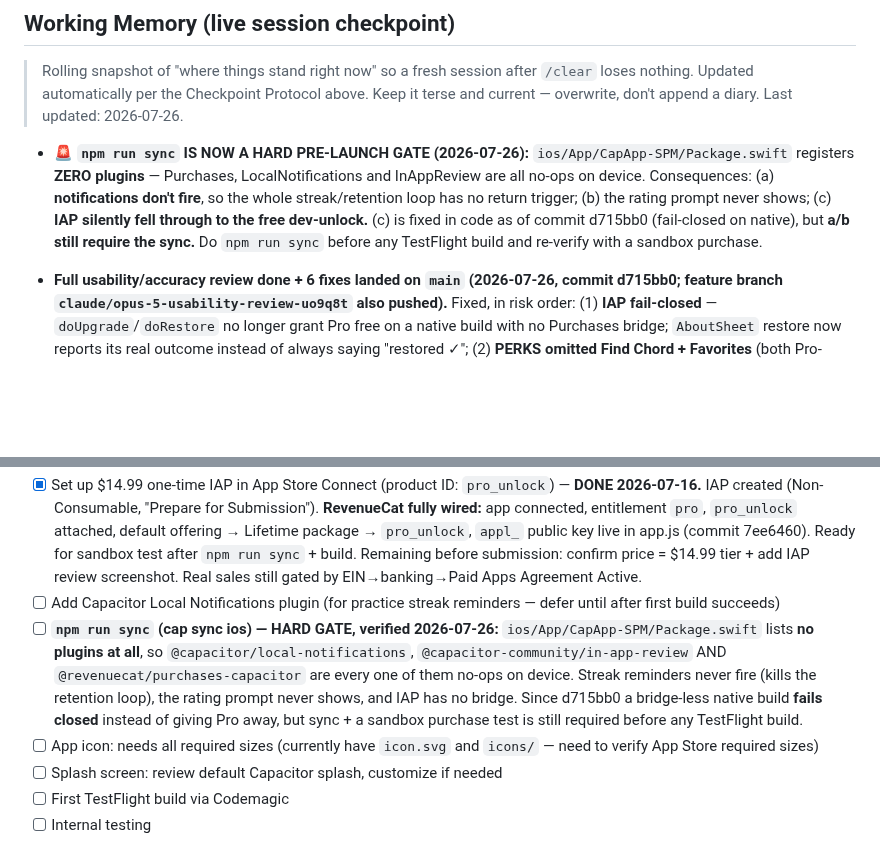
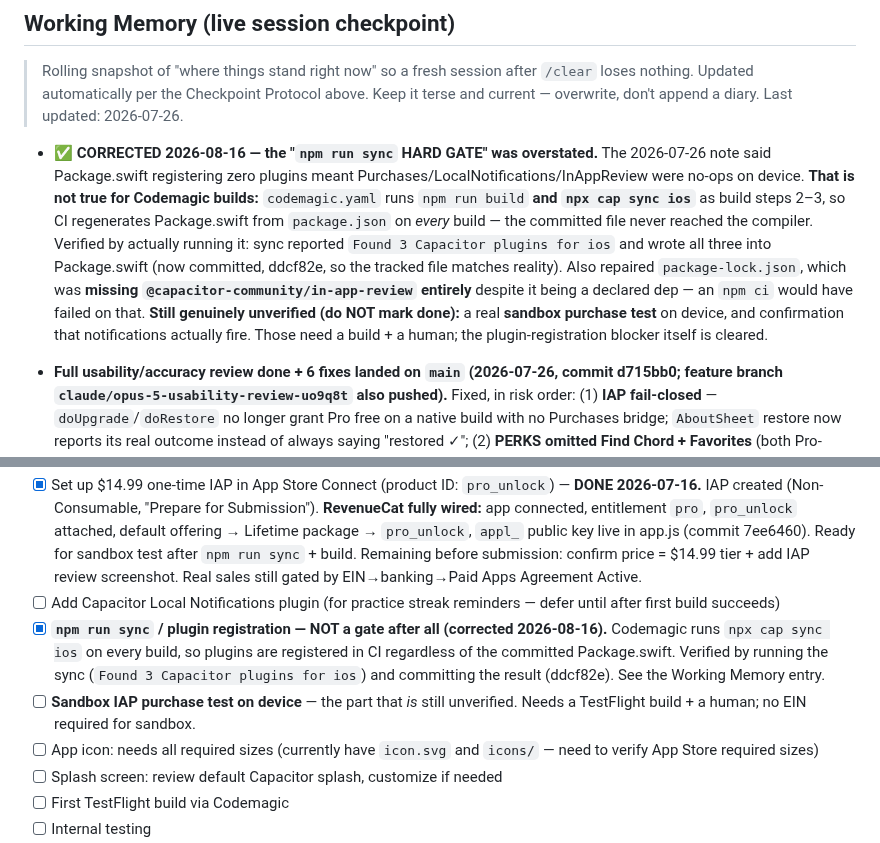
Before and after one commit to PabloHoney1977/Jazz-Guitar-App, a Markdown page: CLAUDE.md, 2 parts joined by grey strips. GitHub-like rendering; blank space fills up the shorter version.

Commit message:
docs: correct the cap-sync 'hard gate' note
Codemagic runs npx cap sync ios on every build, so the committed Package.swift
never reached the compiler and the plugins were registered in CI all along.
Records what remains genuinely unverified (sandbox purchase, notifications).

Co-Authored-By: Claude Opus 5 <noreply@anthropic.com>
Claude-Session: https://claude.ai/code/session_01UHrV3ZeZMNmYeLj39Y3xQU

```diff
--- a/CLAUDE.md
+++ b/CLAUDE.md
@@ -17,7 +17,7 @@
 ## Working Memory (live session checkpoint)
 > Rolling snapshot of "where things stand right now" so a fresh session after `/clear` loses nothing. Updated automatically per the Checkpoint Protocol above. Keep it terse and current — overwrite, don't append a diary. Last updated: 2026-07-26.
 
-- **🚨 `npm run sync` IS NOW A HARD PRE-LAUNCH GATE (2026-07-26):** `ios/App/CapApp-SPM/Package.swift` registers **ZERO plugins** — Purchases, LocalNotifications and InAppReview are all no-ops on device. Consequences: (a) **notifications don't fire**, so the whole streak/retention loop has no return trigger; (b) the rating prompt never shows; (c) **IAP silently fell through to the free dev-unlock.** (c) is fixed in code as of commit d715bb0 (fail-closed on native), but **a/b still require the sync.** Do `npm run sync` before any TestFlight build and re-verify with a sandbox purchase.
+- **✅ CORRECTED 2026-08-16 — the "`npm run sync` HARD GATE" was overstated.** The 2026-07-26 note said Package.swift registering zero plugins meant Purchases/LocalNotifications/InAppReview were no-ops on device. **That is not true for Codemagic builds:** `codemagic.yaml` runs `npm run build` **and `npx cap sync ios`** as build steps 2–3, so CI regenerates Package.swift from `package.json` on *every* build — the committed file never reached the compiler. Verified by actually running it: sync reported `Found 3 Capacitor plugins for ios` and wrote all three into Package.swift (now committed, ddcf82e, so the tracked file matches reality). Also repaired `package-lock.json`, which was **missing `@capacitor-community/in-app-review` entirely** despite it being a declared dep — an `npm ci` would have failed on that. **Still genuinely unverified (do NOT mark done):** a real **sandbox purchase test** on device, and confirmation that notifications actually fire. Those need a build + a human; the plugin-registration blocker itself is cleared.
 - **Full usability/accuracy review done + 6 fixes landed on `main` (2026-07-26, commit d715bb0; feature branch `claude/opus-5-usability-review-uo9q8t` also pushed).** Fixed, in risk order: (1) **IAP fail-closed** — `doUpgrade`/`doRestore` no longer grant Pro free on a native build with no Purchases bridge; `AboutSheet` restore now reports its real outcome instead of always saying "restored ✓"; (2) **PERKS omitted Find Chord + Favorites** (both Pro-gated — the sheet sold features it never named); (3) **`FEATURE_DESC` exact-match misses** left the main Ear Training paywall, Jazz Standards, Favorites, All 12 intervals and `'Drop 3'` (vs `'Drop 3 voicings'`) with **zero value copy** — all filled; extended chord types now reuse `EXT_TYPES.ctx`; (4) **two factually wrong blurbs** — Stella said "(E♭, G, B♭) in 16 bars" (it's 32 bars, middle key **F**), Another You said "12-bar A section" (it's 16); (5) **♭5 mislabelled `#11`** on m7♭5/dim in `ScalePanel` — new `intName(interval,isTone)` helper (the neck was already correct: `getScalePos` excludes chord tones); (6) **`ChordBox` clipped two-digit fret labels** — "10fr" rendered at x=−1.2 on the *default* Play tab in C; `W` 128→134, `PL` 28→32 → x=+2.8. Also added a **Restore link** + **"One-time purchase · no subscription"** to the sheet, with the **action block made sticky** (the added copy had pushed the buy button 2px below the fold on 390×844 — measured, then fixed).
 - **Review verdict for context:** musical content is the app's strongest asset — all 5 standards verified bar-by-bar against real changes (ATTYA's full 36 bars incl. G♭7–Cm7–B°7, Stella's full 32, Autumn Leaves' descending-fourths last A) and all correct. Weakness was never the music, it was the last mile: paywall undersold at the highest-intent moments, and the native plugin sync gates both revenue and retention.
 - **✅ SMOKE SUITE IS NOW FULLY GREEN — 85/85 (`npm test` 44/44).** The 2 long-standing "known baseline" failures were **stale assertions**, not app bugs, and were rewritten (Test 23) to describe the locked-forms shelf the app actually ships. **There is no acceptable-red baseline any more — a failure now means a real regression.**
@@ -77,7 +77,8 @@ Steps completed and still needed to ship:
 - [ ] Create App Store listing (name, screenshots, description, pricing)
 - [x] Set up $14.99 one-time IAP in App Store Connect (product ID: `pro_unlock`) — **DONE 2026-07-16.** IAP created (Non-Consumable, "Prepare for Submission"). **RevenueCat fully wired:** app connected, entitlement `pro`, `pro_unlock` attached, default offering → Lifetime package → `pro_unlock`, `appl_` public key live in app.js (commit 7ee6460). Ready for sandbox test after `npm run sync` + build. Remaining before submission: confirm price = $14.99 tier + add IAP review screenshot. Real sales still gated by EIN→banking→Paid Apps Agreement Active.
 - [ ] Add Capacitor Local Notifications plugin (for practice streak reminders — defer until after first build succeeds)
-- [ ] **`npm run sync` (cap sync ios) — HARD GATE, verified 2026-07-26:** `ios/App/CapApp-SPM/Package.swift` lists **no plugins at all**, so `@capacitor/local-notifications`, `@capacitor-community/in-app-review` AND `@revenuecat/purchases-capacitor` are every one of them no-ops on device. Streak reminders never fire (kills the retention loop), the rating prompt never shows, and IAP has no bridge. Since d715bb0 a bridge-less native build **fails closed** instead of giving Pro away, but sync + a sandbox purchase test is still required before any TestFlight build.
+- [x] **`npm run sync` / plugin registration — NOT a gate after all (corrected 2026-08-16).** Codemagic runs `npx cap sync ios` on every build, so plugins are registered in CI regardless of the committed Package.swift. Verified by running the sync (`Found 3 Capacitor plugins for ios`) and committing the result (ddcf82e). See the Working Memory entry.
+- [ ] **Sandbox IAP purchase test on device** — the part that *is* still unverified. Needs a TestFlight build + a human; no EIN required for sandbox.
 - [ ] App icon: needs all required sizes (currently have `icon.svg` and `icons/` — need to verify App Store required sizes)
 - [ ] Splash screen: review default Capacitor splash, customize if needed
 - [ ] First TestFlight build via Codemagic
```
